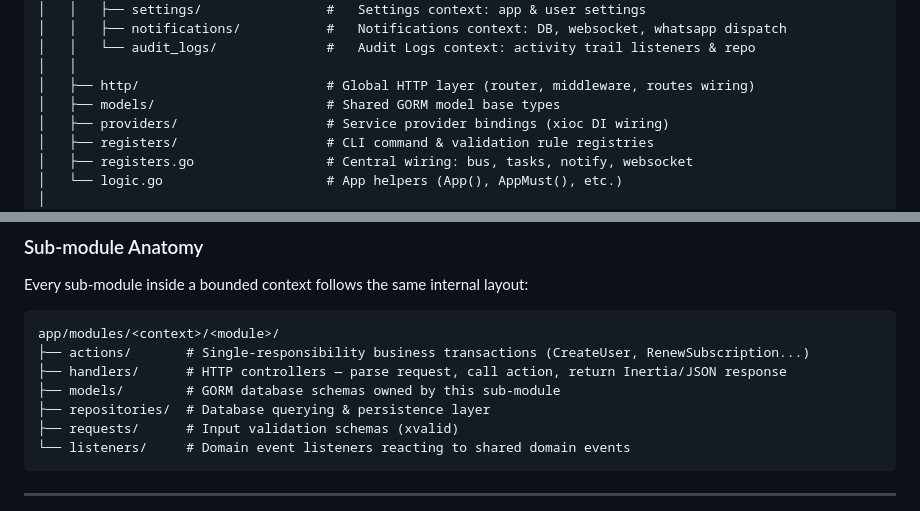
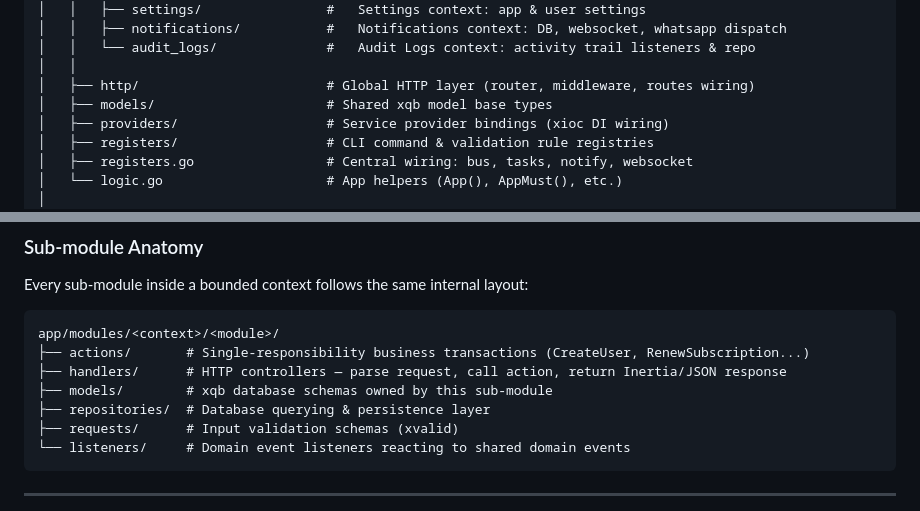
Before and after one commit to iMohamedSheta/xapp, a Markdown page: README.md, 2 parts joined by grey strips. Drawn GitHub-style.

Commit message:
docs: fix readme file we use xqb not gorm

```diff
--- a/README.md
+++ b/README.md
@@ -99,7 +99,7 @@ xapp/
 │   │   └── audit_logs/              #   Audit Logs context: activity trail listeners & repo
 │   │
 │   ├── http/                        # Global HTTP layer (router, middleware, routes wiring)
-│   ├── models/                      # Shared GORM model base types
+│   ├── models/                      # Shared xqb model base types
 │   ├── providers/                   # Service provider bindings (xioc DI wiring)
 │   ├── registers/                   # CLI command & validation rule registries
 │   ├── registers.go                 # Central wiring: bus, tasks, notify, websocket
@@ -142,7 +142,7 @@ Every sub-module inside a bounded context follows the same internal layout:
 app/modules/<context>/<module>/
 ├── actions/       # Single-responsibility business transactions (CreateUser, RenewSubscription...)
 ├── handlers/      # HTTP controllers — parse request, call action, return Inertia/JSON response
-├── models/        # GORM database schemas owned by this sub-module
+├── models/        # xqb database schemas owned by this sub-module
 ├── repositories/  # Database querying & persistence layer
 ├── requests/      # Input validation schemas (xvalid)
 └── listeners/     # Domain event listeners reacting to shared domain events
```
